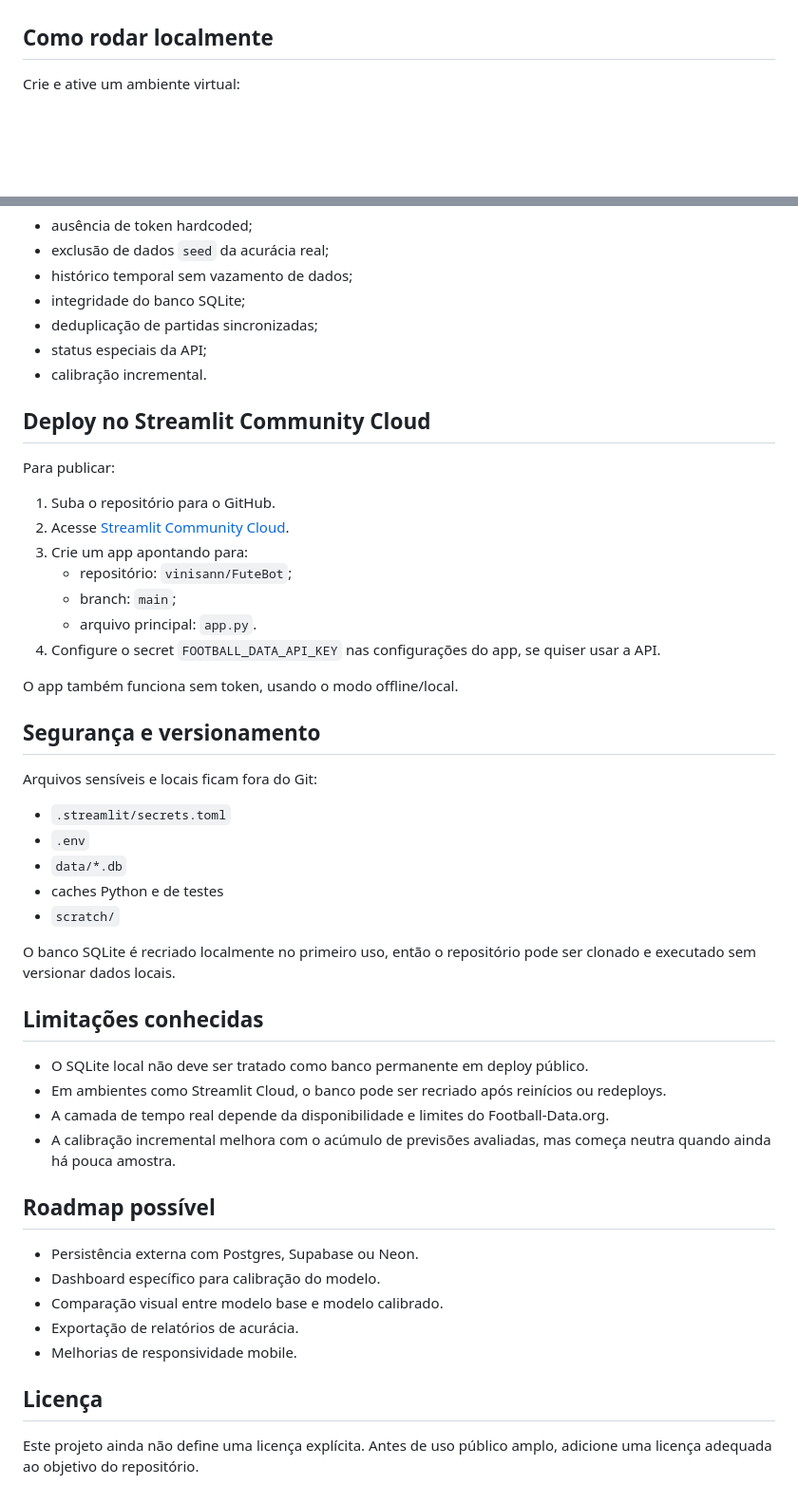
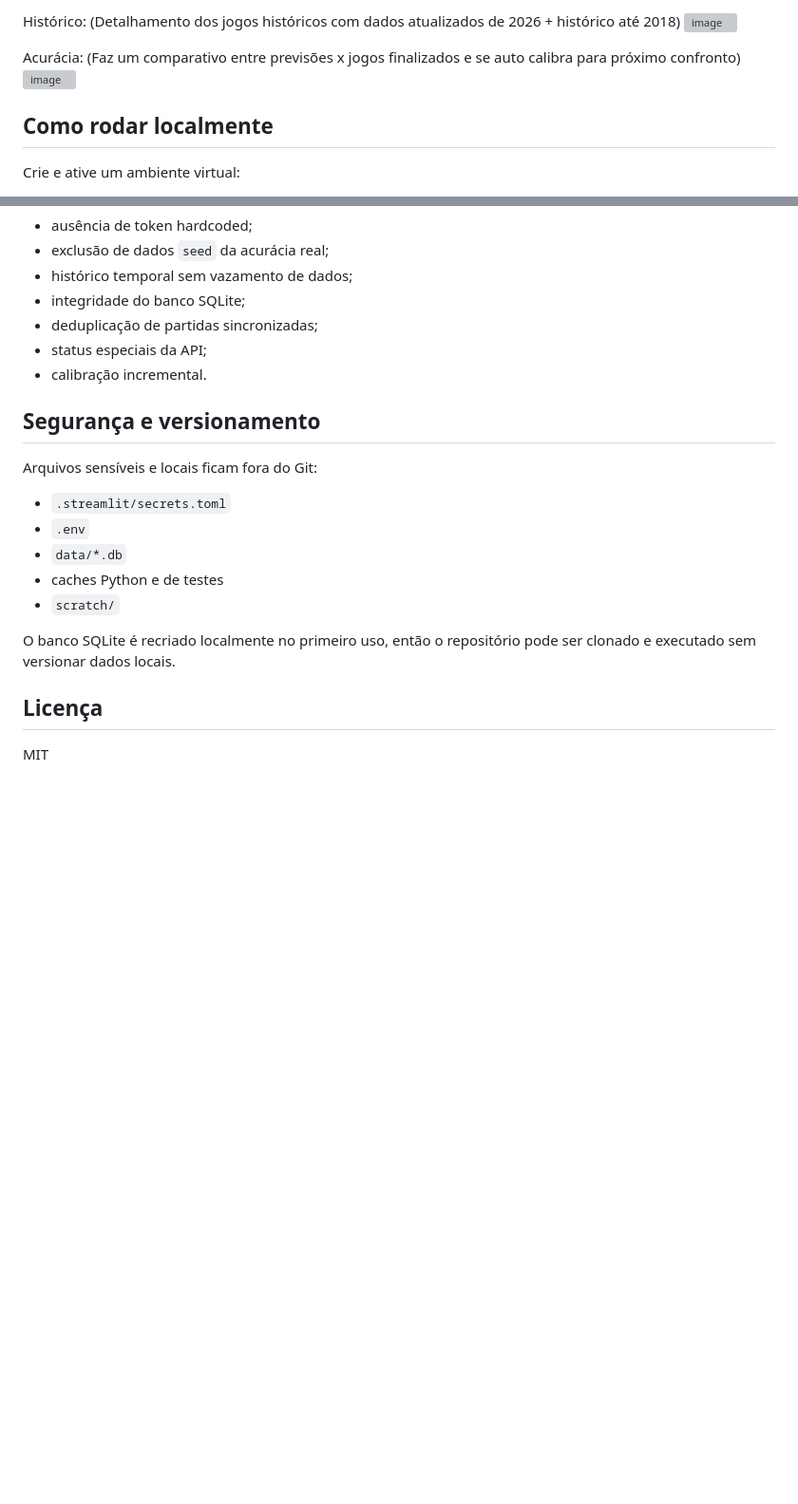
Before and after one commit to vinisann/FuteBot, a Markdown page: README.md, 2 parts joined by grey strips. Shown at 95% size. Rendered like a GitHub page; blank space fills up the shorter version; grey boxes are pictures that could not be loaded.

```diff
--- a/README.md
+++ b/README.md
@@ -33,3 +50,10 @@ O projeto foi pensado para funcionar tanto online quanto offline: quando há con
+Histórico:
+(Detalhamento dos jogos históricos com dados atualizados de 2026 + histórico até 2018)
+<img width="1912" height="957" alt="image" src="https://github.com/user-attachments/assets/c46770e3-d96e-4eb3-a656-d3a1c1c00199" />
+
+Acurácia:
+(Faz um comparativo entre previsões x jogos finalizados e se auto calibra para próximo confronto)
+<img width="1918" height="952" alt="image" src="https://github.com/user-attachments/assets/6d8518aa-28f9-4dc0-8c85-2c433dd01e8b" />
 
 ## Como rodar localmente
 
@@ -171,20 +195,6 @@ Os testes cobrem pontos como:
 - status especiais da API;
 - calibração incremental.
 
-## Deploy no Streamlit Community Cloud
-
-Para publicar:
-
-1. Suba o repositório para o GitHub.
-2. Acesse [Streamlit Community Cloud](https://share.streamlit.io/).
-3. Crie um app apontando para:
-   - repositório: `vinisann/FuteBot`;
-   - branch: `main`;
-   - arquivo principal: `app.py`.
-4. Configure o secret `FOOTBALL_DATA_API_KEY` nas configurações do app, se quiser usar a API.
-
-O app também funciona sem token, usando o modo offline/local.
-
 ## Segurança e versionamento
 
 Arquivos sensíveis e locais ficam fora do Git:
@@ -197,21 +207,6 @@ Arquivos sensíveis e locais ficam fora do Git:
 
 O banco SQLite é recriado localmente no primeiro uso, então o repositório pode ser clonado e executado sem versionar dados locais.
 
-## Limitações conhecidas
-
-- O SQLite local não deve ser tratado como banco permanente em deploy público.
-- Em ambientes como Streamlit Cloud, o banco pode ser recriado após reinícios ou redeploys.
-- A camada de tempo real depende da disponibilidade e limites do Football-Data.org.
-- A calibração incremental melhora com o acúmulo de previsões avaliadas, mas começa neutra quando ainda há pouca amostra.
-
-## Roadmap possível
-
-- Persistência externa com Postgres, Supabase ou Neon.
-- Dashboard específico para calibração do modelo.
-- Comparação visual entre modelo base e modelo calibrado.
-- Exportação de relatórios de acurácia.
-- Melhorias de responsividade mobile.
-
 ## Licença
 
-Este projeto ainda não define uma licença explícita. Antes de uso público amplo, adicione uma licença adequada ao objetivo do repositório.
+MIT
```
Also changed, not shown: other parts of README.md (+17 -0 lines).
